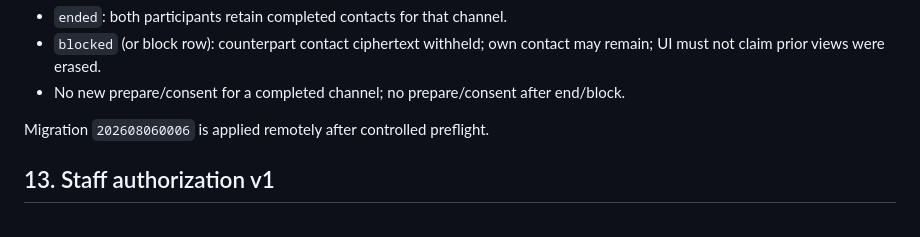
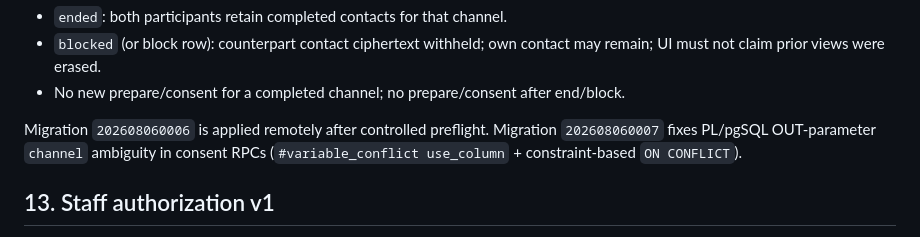
Before and after one commit to jundy779/StudyDate, a Markdown page: context/ARCHITECTURE.md, the part around the change. Drawn GitHub-style.

```diff
--- a/context/ARCHITECTURE.md
+++ b/context/ARCHITECTURE.md
@@ -275,6 +275,8 @@ Post-completion access:
 - No new prepare/consent for a completed channel; no prepare/consent after end/block.
 
 Migration `202608060006` is applied remotely after controlled preflight.
+Migration `202608060007` fixes PL/pgSQL OUT-parameter `channel` ambiguity in consent
+RPCs (`#variable_conflict use_column` + constraint-based `ON CONFLICT`).
 
 ## 13. Staff authorization v1
 
```
Also changed, not shown: README.md (+7 -3 lines), context/SCHEMA.md (+2 -0 lines).
